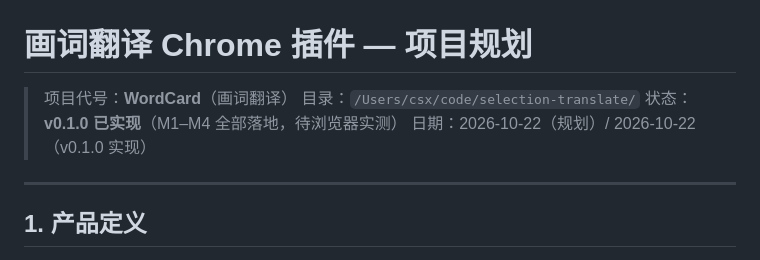
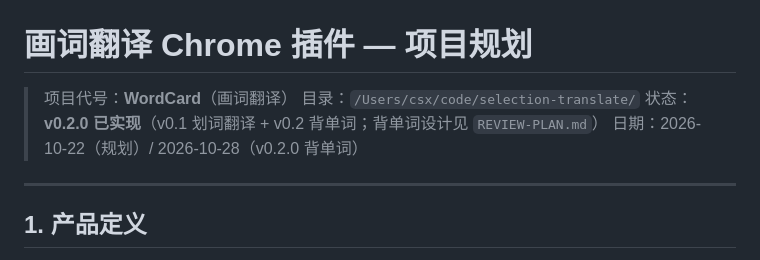
Before and after one commit to Shuixingchen/selection-translate, a Markdown page: PLAN.md, the part around the change. GitHub-like rendering.

```diff
--- a/PLAN.md
+++ b/PLAN.md
@@ -2,8 +2,8 @@
 
 > 项目代号：**WordCard**（画词翻译）
 > 目录：`/Users/csx/code/selection-translate/`
-> 状态：**v0.1.0 已实现**（M1–M4 全部落地，待浏览器实测）
-> 日期：2026-10-22（规划）/ 2026-10-22（v0.1.0 实现）
+> 状态：**v0.2.0 已实现**（v0.1 划词翻译 + v0.2 背单词；背单词设计见 `REVIEW-PLAN.md`）
+> 日期：2026-10-22（规划）/ 2026-10-28（v0.2.0 背单词）
 
 ---
 
```
Also changed, not shown: README.md (+70 -5 lines), REVIEW-PLAN.md (added, +149 -0 lines), docs/screenshot-review-answer.png (added), docs/screenshot-review-card.png (added), docs/screenshot-review-done.png (added), docs/screenshot-review-overview.png (added), 10 other files.
